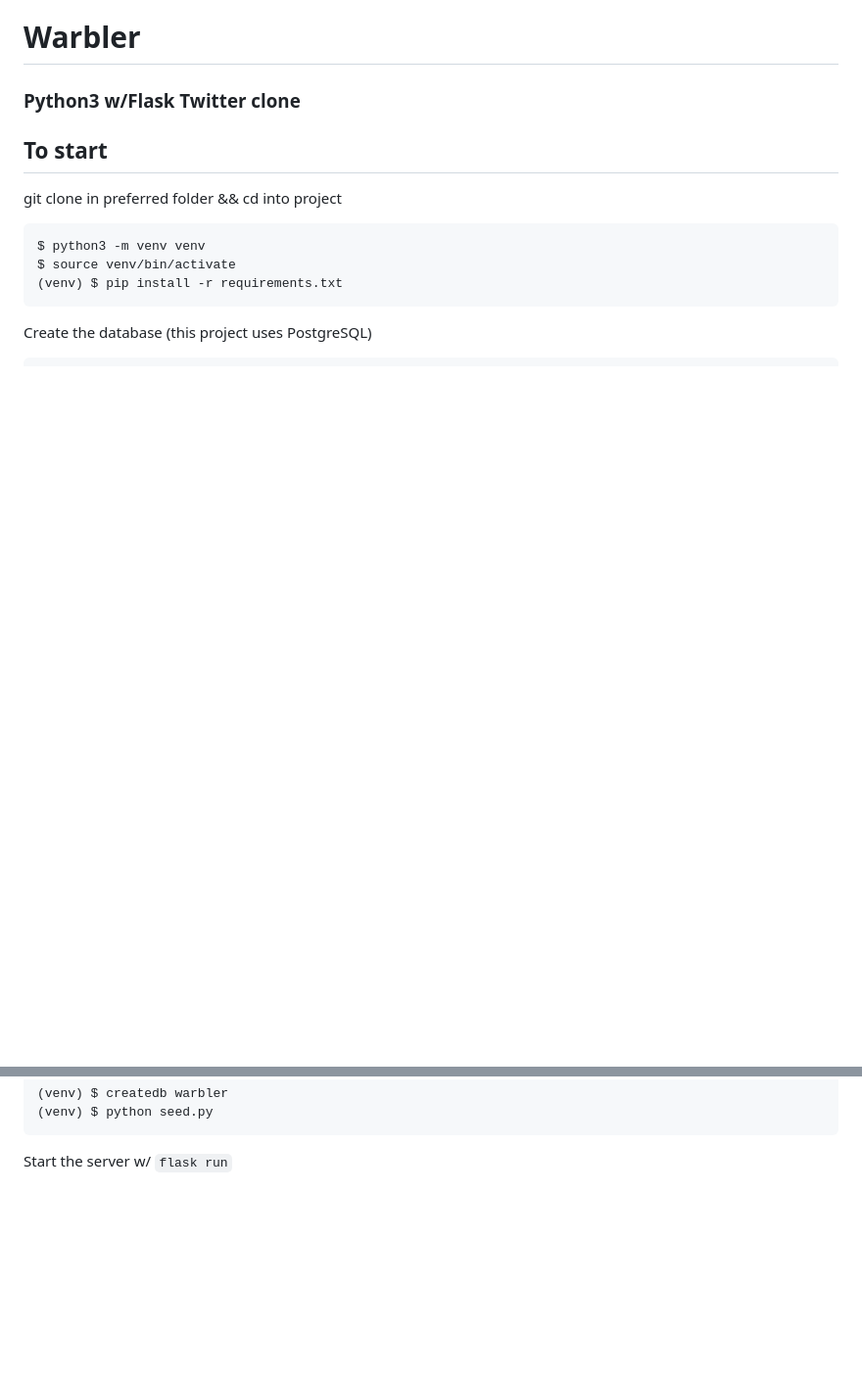
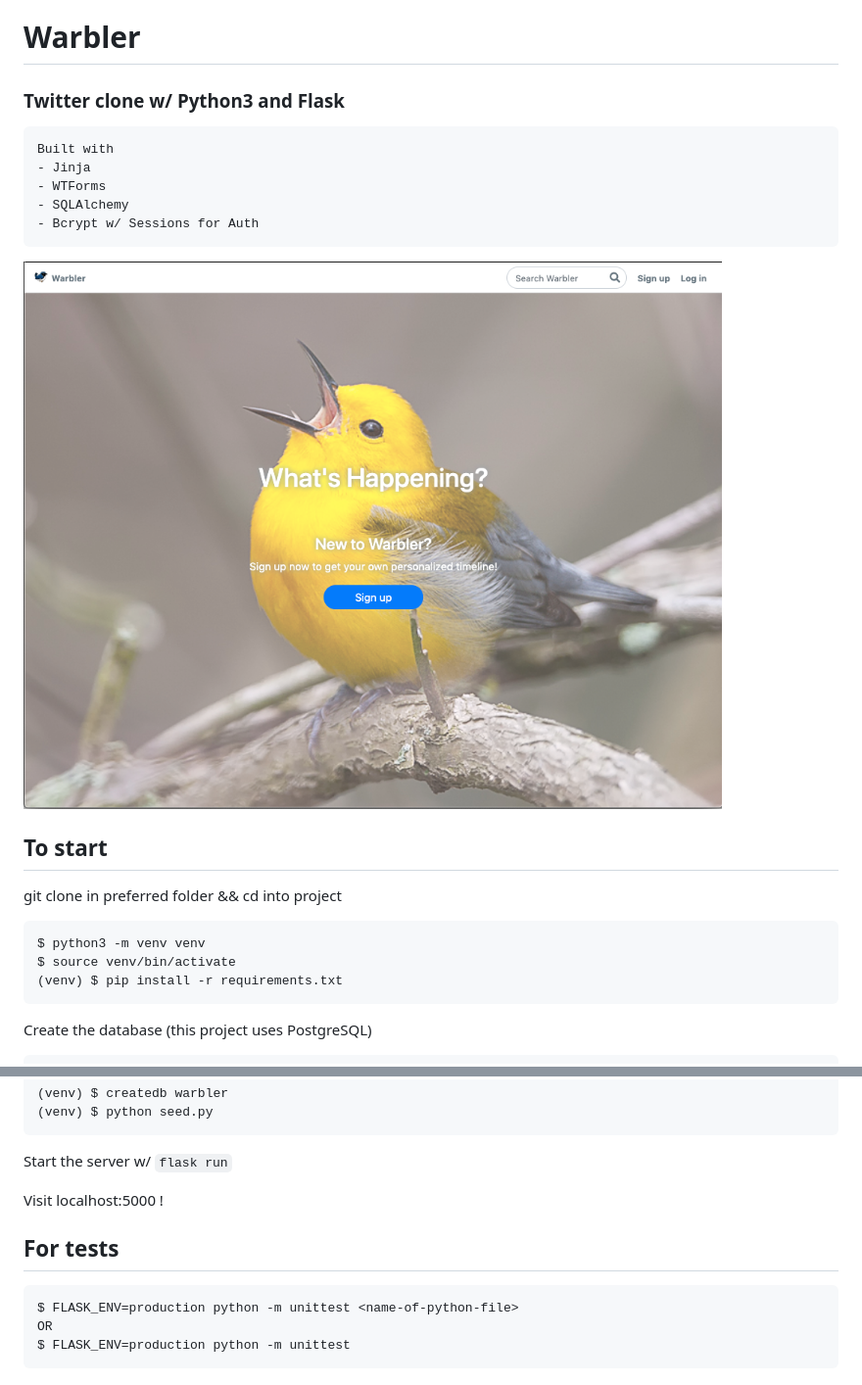
Before and after one commit to spokenbird/Warbler, a Markdown page: README.md, 2 parts joined by grey strips. Shown: that part at 98% size. Drawn GitHub-style; pictures changed too: static/images/warbler_screen.png (added); blank space fills up the shorter version.

Commit message:
added image and updated ReadMe!

````diff
--- a/README.md
+++ b/README.md
@@ -1,5 +1,13 @@
 # Warbler
-### Python3 w/Flask Twitter clone
+### Twitter clone w/ Python3 and Flask
+    Built with
+    - Jinja
+    - WTForms
+    - SQLAlchemy
+    - Bcrypt w/ Sessions for Auth
+
+
+![Image](/static/images/warbler_screen.png?raw=true)
 
 ## To start
 
@@ -15,3 +23,12 @@ Create the database (this project uses PostgreSQL)
 (venv) $ python seed.py
 ```
 Start the server w/ ```flask run```
+
+Visit localhost:5000 !
+
+## For tests
+```
+$ FLASK_ENV=production python -m unittest <name-of-python-file>
+OR
+$ FLASK_ENV=production python -m unittest
+```
````
